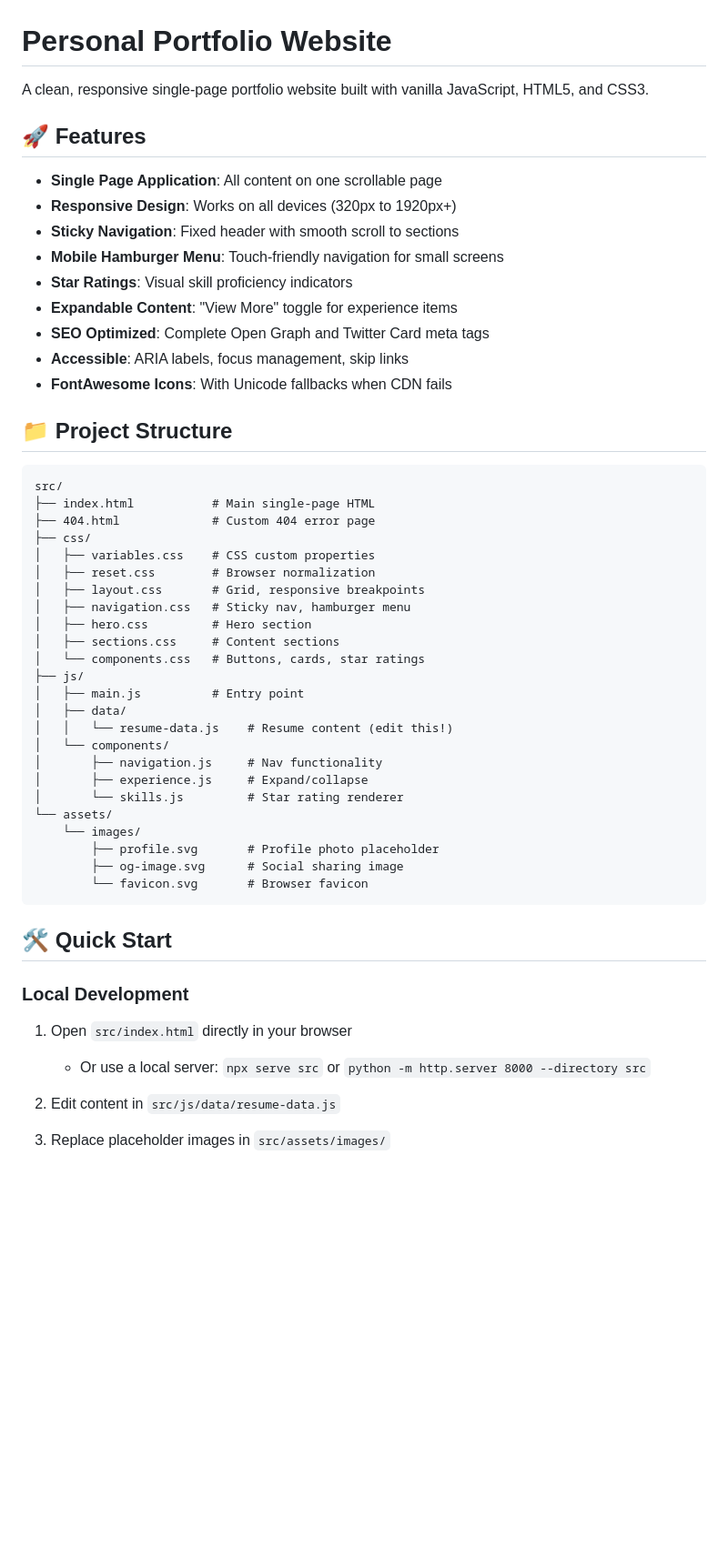
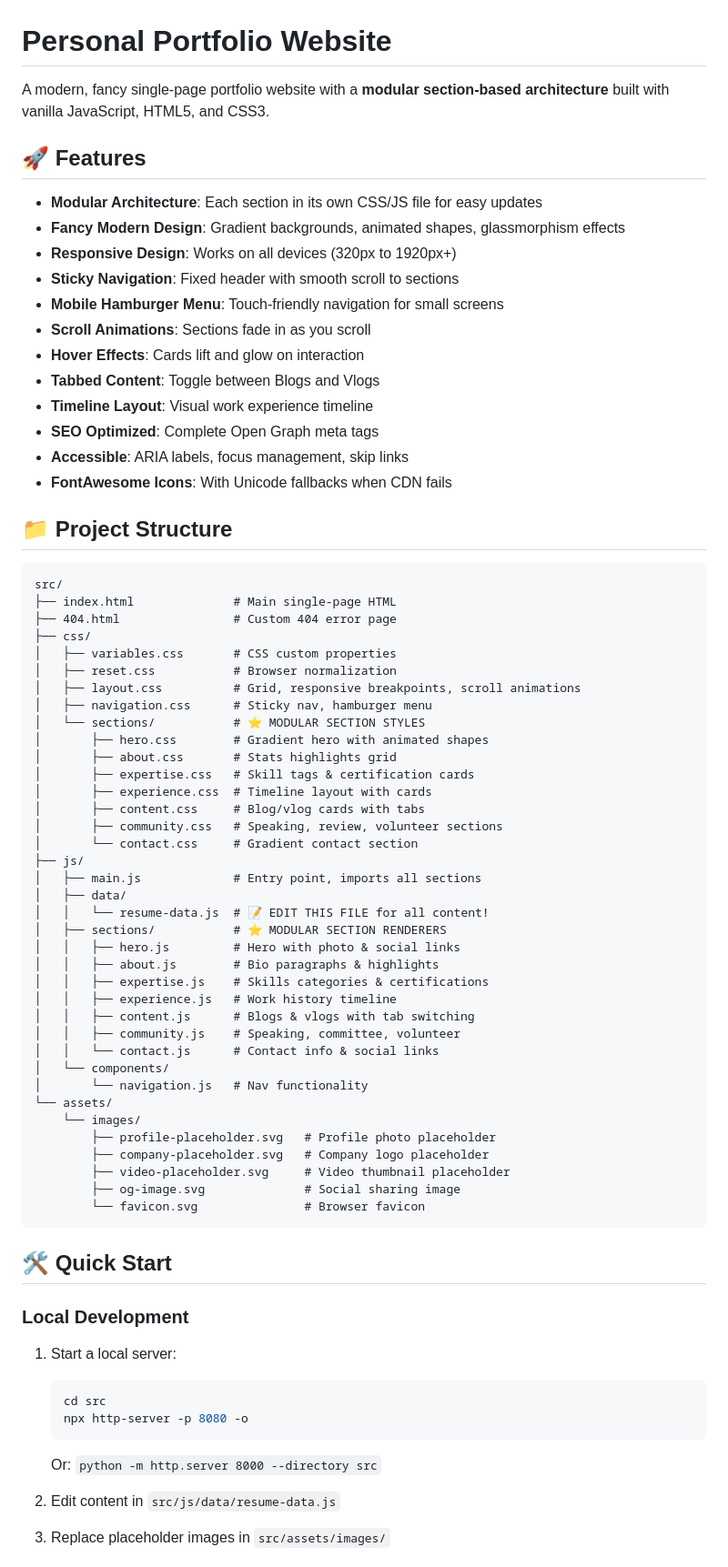
Before and after one commit to sohamda/resume-builder-spec-kit, a Markdown page: README.md, the part around one of its changes. Shown at 91% size. Rendered like a GitHub page; blank space fills up the shorter version.

````diff
--- a/README.md
+++ b/README.md
@@ -1,16 +1,19 @@
 # Personal Portfolio Website
 
-A clean, responsive single-page portfolio website built with vanilla JavaScript, HTML5, and CSS3.
+A modern, fancy single-page portfolio website with a **modular section-based architecture** built with vanilla JavaScript, HTML5, and CSS3.
 
 ## 🚀 Features
 
-- **Single Page Application**: All content on one scrollable page
+- **Modular Architecture**: Each section in its own CSS/JS file for easy updates
+- **Fancy Modern Design**: Gradient backgrounds, animated shapes, glassmorphism effects
 - **Responsive Design**: Works on all devices (320px to 1920px+)
 - **Sticky Navigation**: Fixed header with smooth scroll to sections
 - **Mobile Hamburger Menu**: Touch-friendly navigation for small screens
-- **Star Ratings**: Visual skill proficiency indicators
-- **Expandable Content**: "View More" toggle for experience items
-- **SEO Optimized**: Complete Open Graph and Twitter Card meta tags
+- **Scroll Animations**: Sections fade in as you scroll
+- **Hover Effects**: Cards lift and glow on interaction
+- **Tabbed Content**: Toggle between Blogs and Vlogs
+- **Timeline Layout**: Visual work experience timeline
+- **SEO Optimized**: Complete Open Graph meta tags
 - **Accessible**: ARIA labels, focus management, skip links
 - **FontAwesome Icons**: With Unicode fallbacks when CDN fails
 
@@ -18,37 +21,54 @@ A clean, responsive single-page portfolio website built with vanilla JavaScript,
 
 ```
 src/
-├── index.html           # Main single-page HTML
-├── 404.html             # Custom 404 error page
+├── index.html              # Main single-page HTML
+├── 404.html                # Custom 404 error page
 ├── css/
-│   ├── variables.css    # CSS custom properties
-│   ├── reset.css        # Browser normalization
-│   ├── layout.css       # Grid, responsive breakpoints
-│   ├── navigation.css   # Sticky nav, hamburger menu
-│   ├── hero.css         # Hero section
-│   ├── sections.css     # Content sections
-│   └── components.css   # Buttons, cards, star ratings
+│   ├── variables.css       # CSS custom properties
+│   ├── reset.css           # Browser normalization
+│   ├── layout.css          # Grid, responsive breakpoints, scroll animations
+│   ├── navigation.css      # Sticky nav, hamburger menu
+│   └── sections/           # ⭐ MODULAR SECTION STYLES
+│       ├── hero.css        # Gradient hero with animated shapes
+│       ├── about.css       # Stats highlights grid
+│       ├── expertise.css   # Skill tags & certification cards
+│       ├── experience.css  # Timeline layout with cards
+│       ├── content.css     # Blog/vlog cards with tabs
+│       ├── community.css   # Speaking, review, volunteer sections
+│       └── contact.css     # Gradient contact section
 ├── js/
-│   ├── main.js          # Entry point
+│   ├── main.js             # Entry point, imports all sections
 │   ├── data/
-│   │   └── resume-data.js    # Resume content (edit this!)
+│   │   └── resume-data.js  # 📝 EDIT THIS FILE for all content!
+│   ├── sections/           # ⭐ MODULAR SECTION RENDERERS
+│   │   ├── hero.js         # Hero with photo & social links
+│   │   ├── about.js        # Bio paragraphs & highlights
+│   │   ├── expertise.js    # Skills categories & certifications
+│   │   ├── experience.js   # Work history timeline
+│   │   ├── content.js      # Blogs & vlogs with tab switching
+│   │   ├── community.js    # Speaking, committee, volunteer
+│   │   └── contact.js      # Contact info & social links
 │   └── components/
-│       ├── navigation.js     # Nav functionality
-│       ├── experience.js     # Expand/collapse
-│       └── skills.js         # Star rating renderer
+│       └── navigation.js   # Nav functionality
 └── assets/
     └── images/
-        ├── profile.svg       # Profile photo placeholder
-        ├── og-image.svg      # Social sharing image
-        └── favicon.svg       # Browser favicon
+        ├── profile-placeholder.svg   # Profile photo placeholder
+        ├── company-placeholder.svg   # Company logo placeholder
+        ├── video-placeholder.svg     # Video thumbnail placeholder
+        ├── og-image.svg              # Social sharing image
+        └── favicon.svg               # Browser favicon
 ```
 
 ## 🛠️ Quick Start
 
 ### Local Development
 
-1. Open `src/index.html` directly in your browser
-   - Or use a local server: `npx serve src` or `python -m http.server 8000 --directory src`
+1. Start a local server:
+   ```bash
+   cd src
+   npx http-server -p 8080 -o
+   ```
+   Or: `python -m http.server 8000 --directory src`
 
 2. Edit content in `src/js/data/resume-data.js`
 
````
Also changed, not shown: other parts of README.md (+47 -16 lines).
